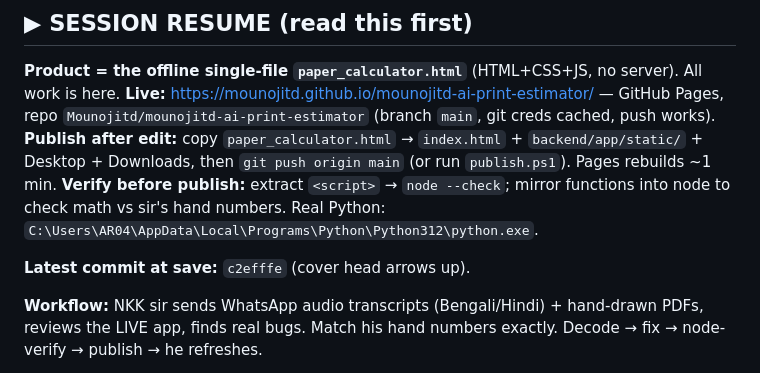
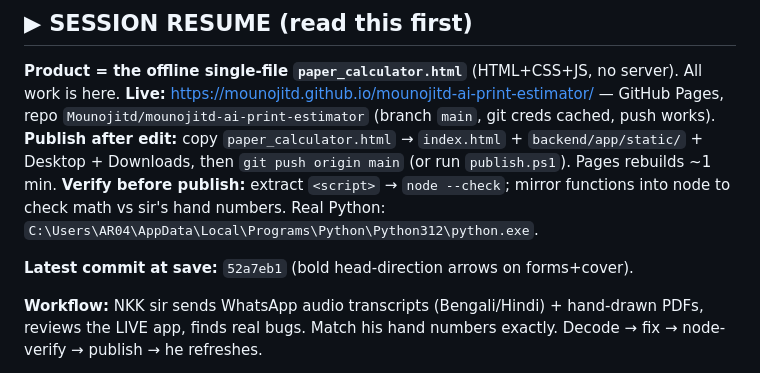
Before and after one commit to Mounojitd/mounojitd-ai-print-estimator, a Markdown page: MASTER_PROJECT_STATE.md, the part around the change. GitHub-like rendering.

Commit message:
docs: update resume commit pointer (arrows finalized)

```diff
--- a/MASTER_PROJECT_STATE.md
+++ b/MASTER_PROJECT_STATE.md
@@ -16,7 +16,7 @@ Downloads, then `git push origin main` (or run `publish.ps1`). Pages rebuilds ~1
 **Verify before publish:** extract `<script>` → `node --check`; mirror functions into node to check math
 vs sir's hand numbers. Real Python: `C:\Users\AR04\AppData\Local\Programs\Python\Python312\python.exe`.
 
-**Latest commit at save:** `c2efffe` (cover head arrows up).
+**Latest commit at save:** `52a7eb1` (bold head-direction arrows on forms+cover).
 
 **Workflow:** NKK sir sends WhatsApp audio transcripts (Bengali/Hindi) + hand-drawn PDFs, reviews the LIVE
 app, finds real bugs. Match his hand numbers exactly. Decode → fix → node-verify → publish → he refreshes.
```
